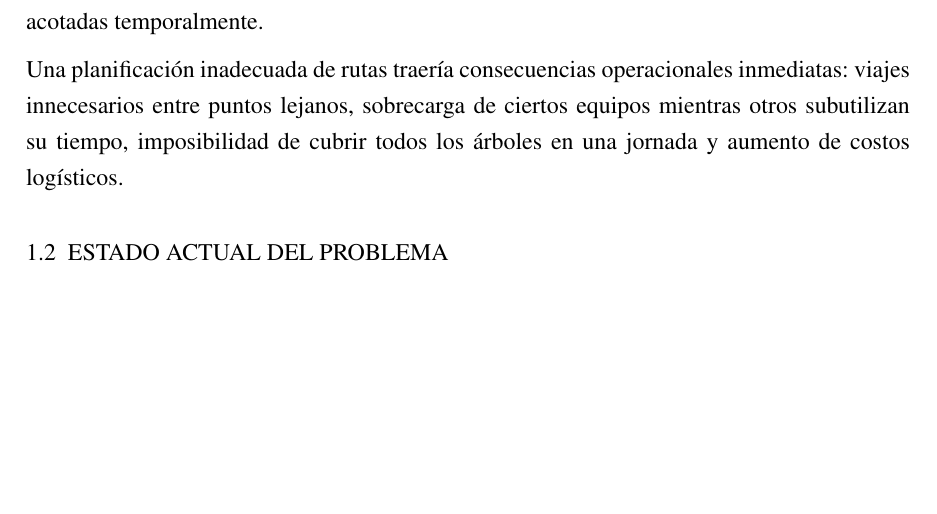
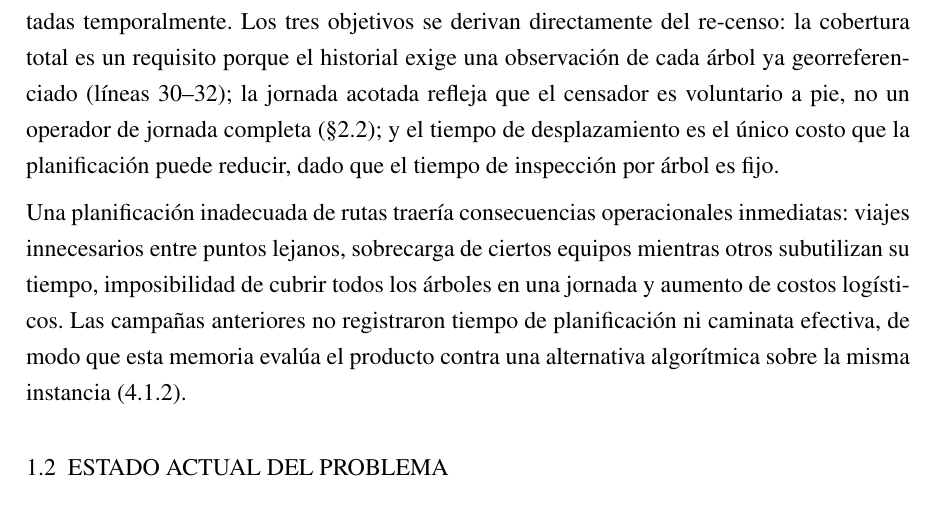
Before and after one commit to AlbertoZuiga/arbocensus, a LaTeX thesis (docs/thesis/main.tex, which reads docs/thesis/secciones/01-problematica.tex): part of page 11 of 104, cut at the place of the change, the shorter picture padded with empty space. Compiled offline with pdfLaTeX.

Commit message:
docs(thesis): derive routing objectives and declare missing operational baseline

```diff
--- a/docs/thesis/secciones/01-problematica.tex
+++ b/docs/thesis/secciones/01-problematica.tex
@@ -37,12 +37,19 @@ desplazamiento.
 El desafío logístico se formula así: dado un conjunto de $n$ puntos geográficos
 correspondientes a árboles distribuidos en el espacio urbano, se requiere generar un
 conjunto de rutas que garanticen la cobertura total, minimicen tiempos de desplazamiento
-y respeten jornadas acotadas temporalmente.
+y respeten jornadas acotadas temporalmente. Los tres objetivos se derivan directamente
+del re-censo: la cobertura total es un requisito porque el historial exige una
+observación de cada árbol ya georreferenciado (líneas 30--32); la jornada acotada
+refleja que el censador es voluntario a pie, no un operador de jornada completa (§2.2);
+y el tiempo de desplazamiento es el único costo que la planificación puede reducir,
+dado que el tiempo de inspección por árbol es fijo.
 
 Una planificación inadecuada de rutas traería consecuencias operacionales inmediatas:
 viajes innecesarios entre puntos lejanos, sobrecarga de ciertos equipos mientras otros
 subutilizan su tiempo, imposibilidad de cubrir todos los árboles en una jornada y
-aumento de costos logísticos.
+aumento de costos logísticos. Las campañas anteriores no registraron tiempo de
+planificación ni caminata efectiva, de modo que esta memoria evalúa el producto contra
+una alternativa algorítmica sobre la misma instancia (\ref{sec:comparacion-greedy}).
 
 \section{ESTADO ACTUAL DEL PROBLEMA}
 \label{sec:estado-actual}
```
